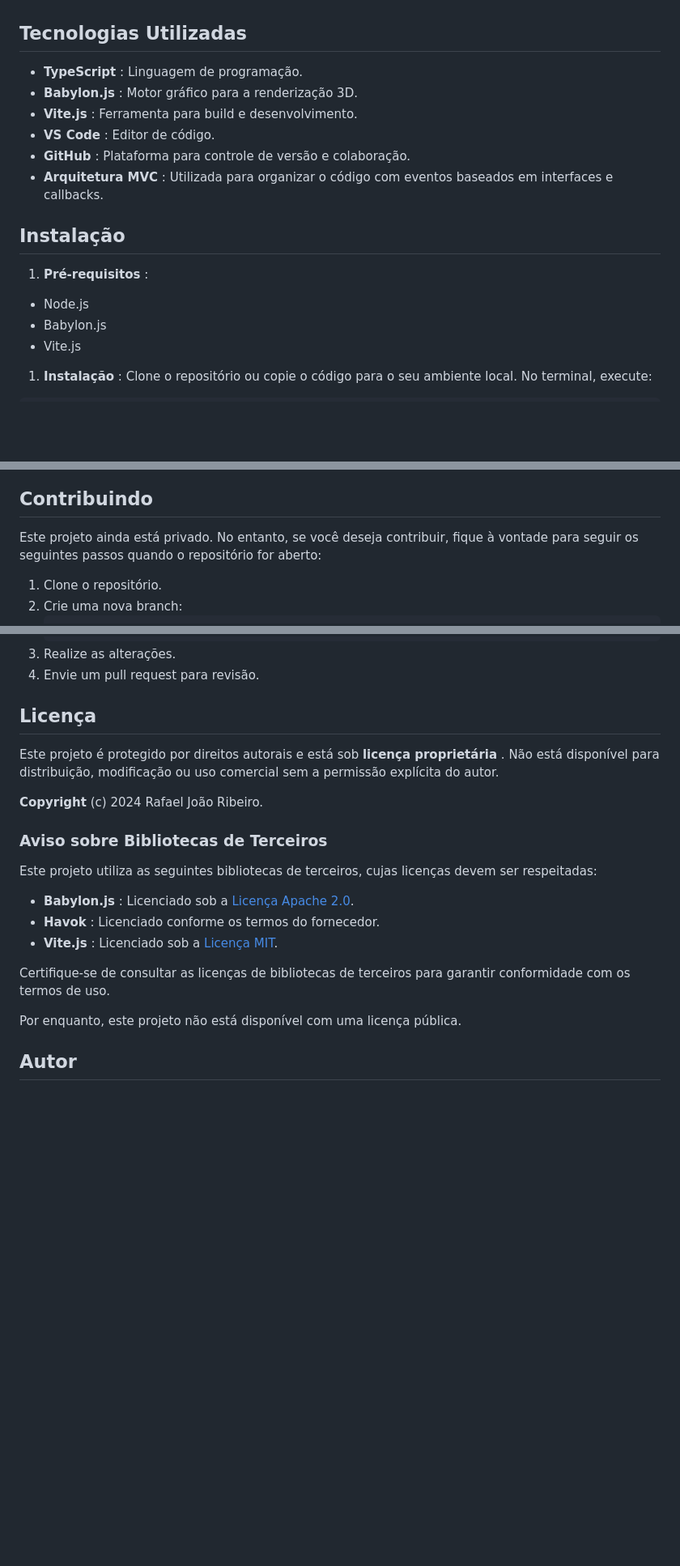
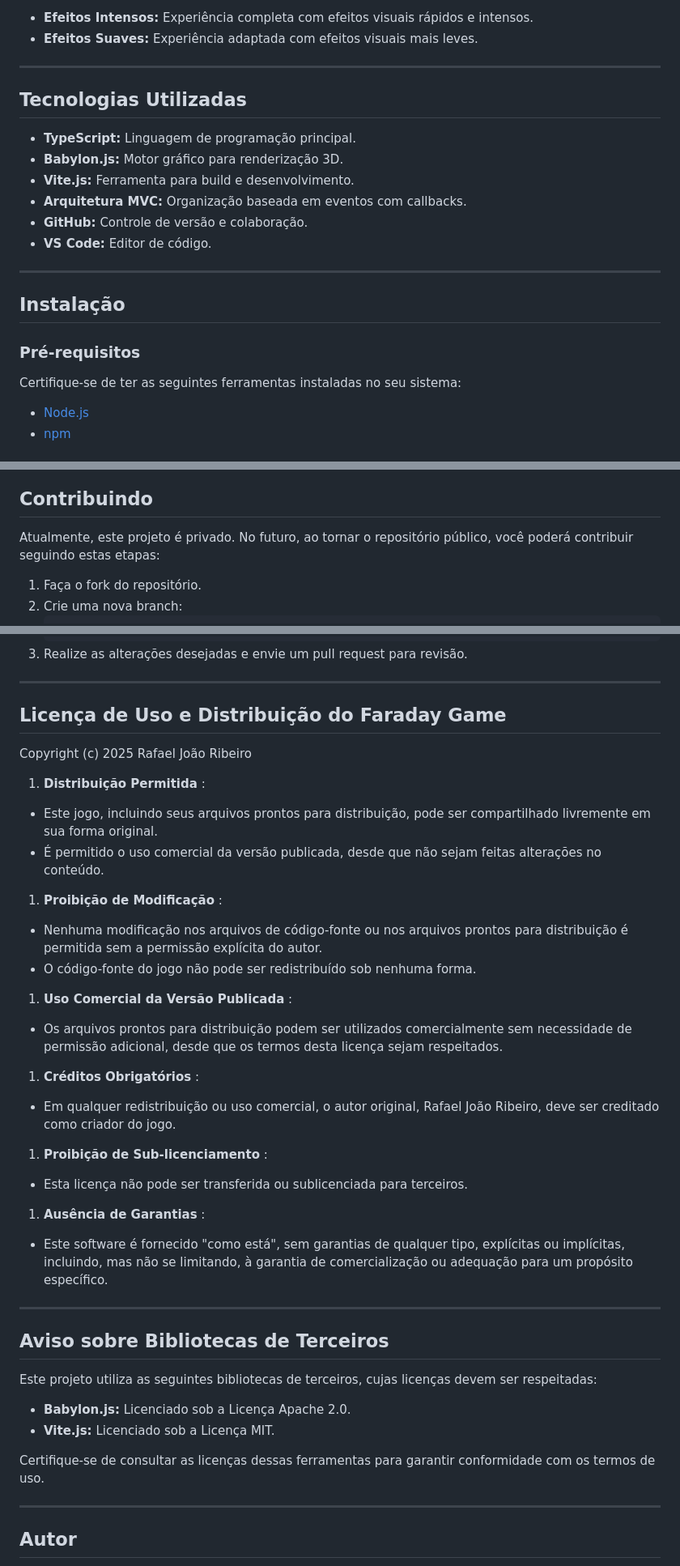
Before and after one commit to fisicagames/faraday-game, a Markdown page: README.md, 3 parts joined by grey strips. Shown: that part at 81% size. Drawn GitHub-style; blank space fills up the shorter version.

Commit message:
chore(Readme): Update Readme file.

```diff
--- a/README.md
+++ b/README.md
@@ -11,22 +55,25 @@
+* **Efeitos Intensos:** Experiência completa com efeitos visuais rápidos e intensos.
+* **Efeitos Suaves:** Experiência adaptada com efeitos visuais mais leves.
+
+---
 
 ## Tecnologias Utilizadas
 
-* **TypeScript** : Linguagem de programação.
-* **Babylon.js** : Motor gráfico para a renderização 3D.
-* **Vite.js** : Ferramenta para build e desenvolvimento.
-* **VS Code** : Editor de código.
-* **GitHub** : Plataforma para controle de versão e colaboração.
-* **Arquitetura MVC** : Utilizada para organizar o código com eventos baseados em interfaces e callbacks.
+* **TypeScript:** Linguagem de programação principal.
+* **Babylon.js:** Motor gráfico para renderização 3D.
+* **Vite.js:** Ferramenta para build e desenvolvimento.
+* **Arquitetura MVC:** Organização baseada em eventos com callbacks.
+* **GitHub:** Controle de versão e colaboração.
+* **VS Code:** Editor de código.
+
+---
 
 ## Instalação
 
-1. **Pré-requisitos** :
+### Pré-requisitos
 
-* Node.js
-* Babylon.js
-* Vite.js
+Certifique-se de ter as seguintes ferramentas instaladas no seu sistema:
 
-1. **Instalação** :
-   Clone o repositório ou copie o código para o seu ambiente local.
-   No terminal, execute:
+* [Node.js](https://nodejs.org)
+* [npm](https://www.npmjs.com/)
 
@@ -63,7 +95,7 @@ Jogue e aprenda mais sobre a física dos pêndulos!
 
 ## Contribuindo
 
-Este projeto ainda está privado. No entanto, se você deseja contribuir, fique à vontade para seguir os seguintes passos quando o repositório for aberto:
+Atualmente, este projeto é privado. No futuro, ao tornar o repositório público, você poderá contribuir seguindo estas etapas:
 
-1. Clone o repositório.
+1. Faça o fork do repositório.
 2. Crie uma nova branch:
@@ -71,24 +103,50 @@ Este projeto ainda está privado. No entanto, se você deseja contribuir, fique
    </code></div></div></pre>
-3. Realize as alterações.
-4. Envie um pull request para revisão.
+3. Realize as alterações desejadas e envie um pull request para revisão.
 
-## Licença
+---
 
-Este projeto é protegido por direitos autorais e está sob  **licença proprietária** . Não está disponível para distribuição, modificação ou uso comercial sem a permissão explícita do autor.
+## Licença de Uso e Distribuição do Faraday Game
 
-**Copyright** (c) 2024 Rafael João Ribeiro.
+Copyright (c) 2025 Rafael João Ribeiro
 
-### Aviso sobre Bibliotecas de Terceiros
+1. **Distribuição Permitida** :
+
+* Este jogo, incluindo seus arquivos prontos para distribuição, pode ser compartilhado livremente em sua forma original.
+* É permitido o uso comercial da versão publicada, desde que não sejam feitas alterações no conteúdo.
+
+1. **Proibição de Modificação** :
+
+* Nenhuma modificação nos arquivos de código-fonte ou nos arquivos prontos para distribuição é permitida sem a permissão explícita do autor.
+* O código-fonte do jogo não pode ser redistribuído sob nenhuma forma.
+
+1. **Uso Comercial da Versão Publicada** :
+
+* Os arquivos prontos para distribuição podem ser utilizados comercialmente sem necessidade de permissão adicional, desde que os termos desta licença sejam respeitados.
+
+1. **Créditos Obrigatórios** :
+
+* Em qualquer redistribuição ou uso comercial, o autor original, Rafael João Ribeiro, deve ser creditado como criador do jogo.
+
+1. **Proibição de Sub-licenciamento** :
+
+* Esta licença não pode ser transferida ou sublicenciada para terceiros.
+
+1. **Ausência de Garantias** :
+
+* Este software é fornecido "como está", sem garantias de qualquer tipo, explícitas ou implícitas, incluindo, mas não se limitando, à garantia de comercialização ou adequação para um propósito específico.
+
+---
+
+## Aviso sobre Bibliotecas de Terceiros
 
 Este projeto utiliza as seguintes bibliotecas de terceiros, cujas licenças devem ser respeitadas:
 
-* **Babylon.js** : Licenciado sob a [Licença Apache 2.0](https://www.apache.org/licenses/LICENSE-2.0).
-* **Havok** : Licenciado conforme os termos do fornecedor.
-* **Vite.js** : Licenciado sob a [Licença MIT]().
+* **Babylon.js:** Licenciado sob a Licença Apache 2.0.
+* **Vite.js:** Licenciado sob a Licença MIT.
 
-Certifique-se de consultar as licenças de bibliotecas de terceiros para garantir conformidade com os termos de uso.
+Certifique-se de consultar as licenças dessas ferramentas para garantir conformidade com os termos de uso.
 
-Por enquanto, este projeto não está disponível com uma licença pública.
+---
 
 ## Autor
 
```
Also changed, not shown: other parts of README.md (+63 -35 lines), image/README/1736427290232.png (added), image/README/1736427372093.png (added), image/README/1736427437192.png (added).
